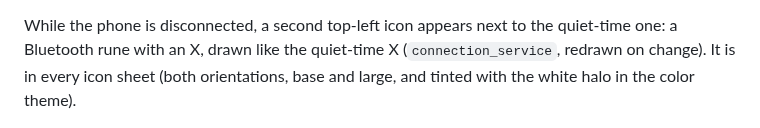
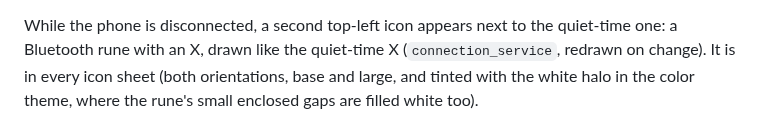
Before and after one commit to urfdvw/poddle, a Markdown page: README.md, the part around the change. Rendered like a GitHub page.

```diff
--- a/README.md
+++ b/README.md
@@ -111,7 +111,7 @@ While the phone is disconnected, a second top-left icon appears next to the
 quiet-time one: a Bluetooth rune with an X, drawn like the quiet-time X
 (`connection_service`, redrawn on change). It is in every icon sheet (both
 orientations, base and large, and tinted with the white halo in the color
-theme).
+theme, where the rune's small enclosed gaps are filled white too).
 
 ![Disconnected icon on every platform and theme](docs/screenshots/disconnected/all_disconnected.png)
 
```
Also changed, not shown: docs/screenshots/disconnected/all_disconnected.png, resources/images/icons_color.png, resources/images/icons_color_portrait.png, resources/images/icons_color_portrait~emery.png, resources/images/icons_color~emery.png, 2 other files.
